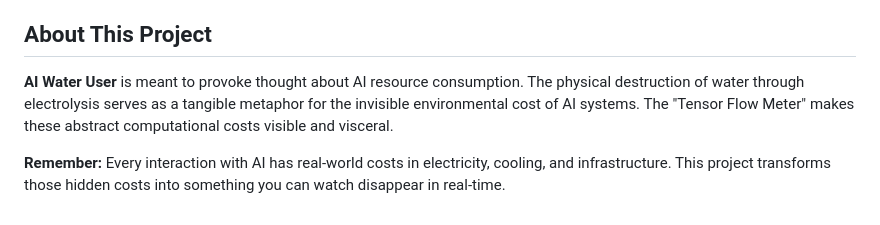
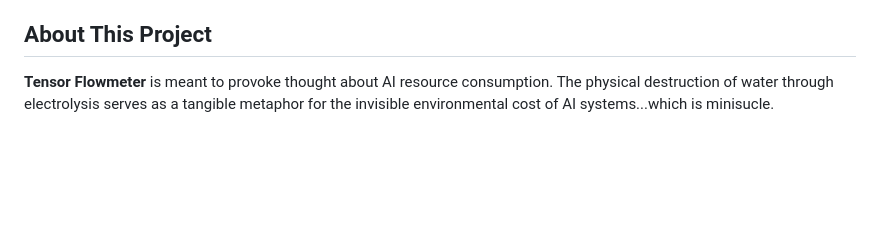
Before and after one commit to EvanBoyar/tensor-flowmeter, a Markdown page: README.md, the part around the change. GitHub-like rendering; blank space fills up the shorter version.

Commit message:
Update project description in README.md
Revised project description to emphasize the metaphor of water destruction and environmental costs of AI, while correcting the spelling of 'minuscule'.

```diff
--- a/README.md
+++ b/README.md
@@ -268,6 +268,4 @@ This is an educational/art project. Use responsibly and at your own risk.
 
 ## About This Project
 
-**AI Water User** is meant to provoke thought about AI resource consumption. The physical destruction of water through electrolysis serves as a tangible metaphor for the invisible environmental cost of AI systems. The "Tensor Flow Meter" makes these abstract computational costs visible and visceral.
-
-**Remember:** Every interaction with AI has real-world costs in electricity, cooling, and infrastructure. This project transforms those hidden costs into something you can watch disappear in real-time.
+**Tensor Flowmeter** is meant to provoke thought about AI resource consumption. The physical destruction of water through electrolysis serves as a tangible metaphor for the invisible environmental cost of AI systems...which is minisucle.
```
